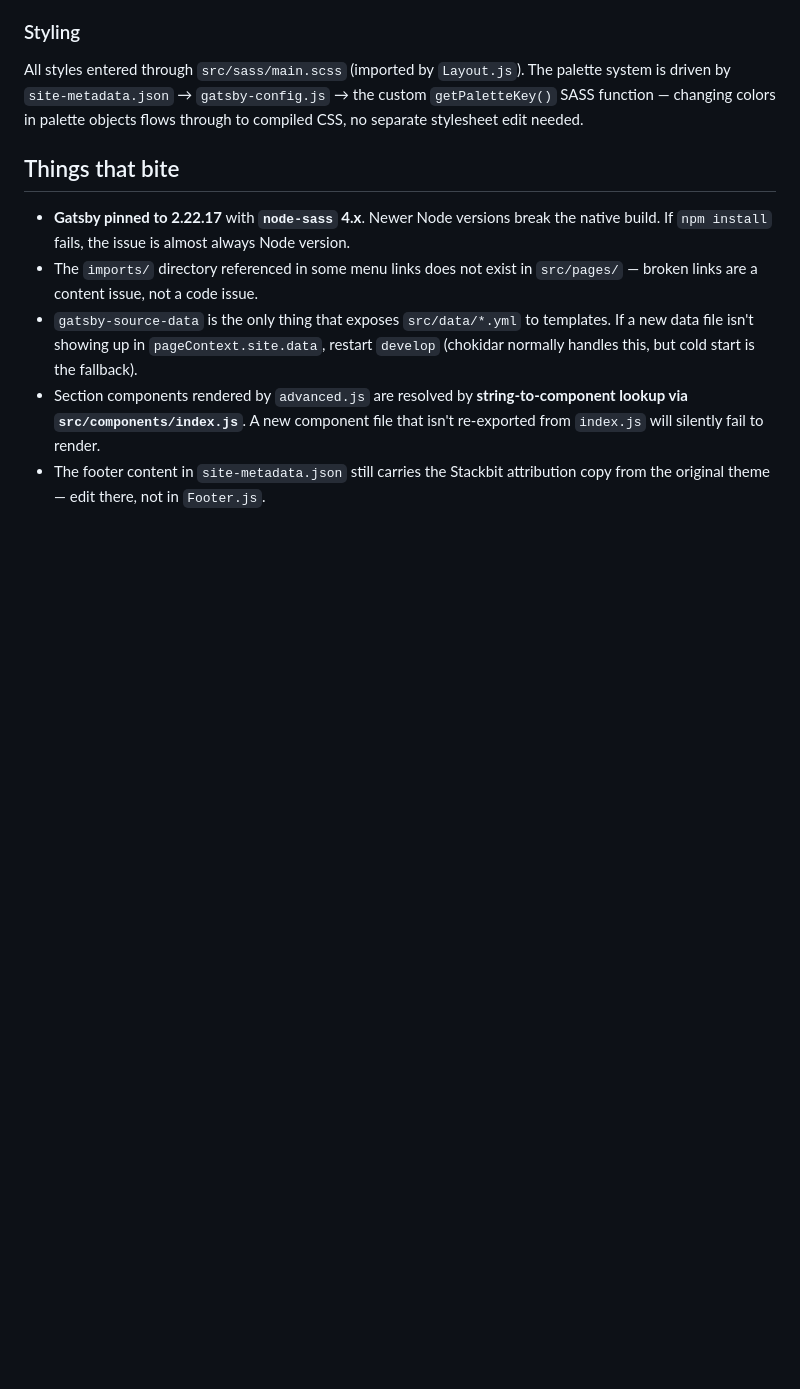
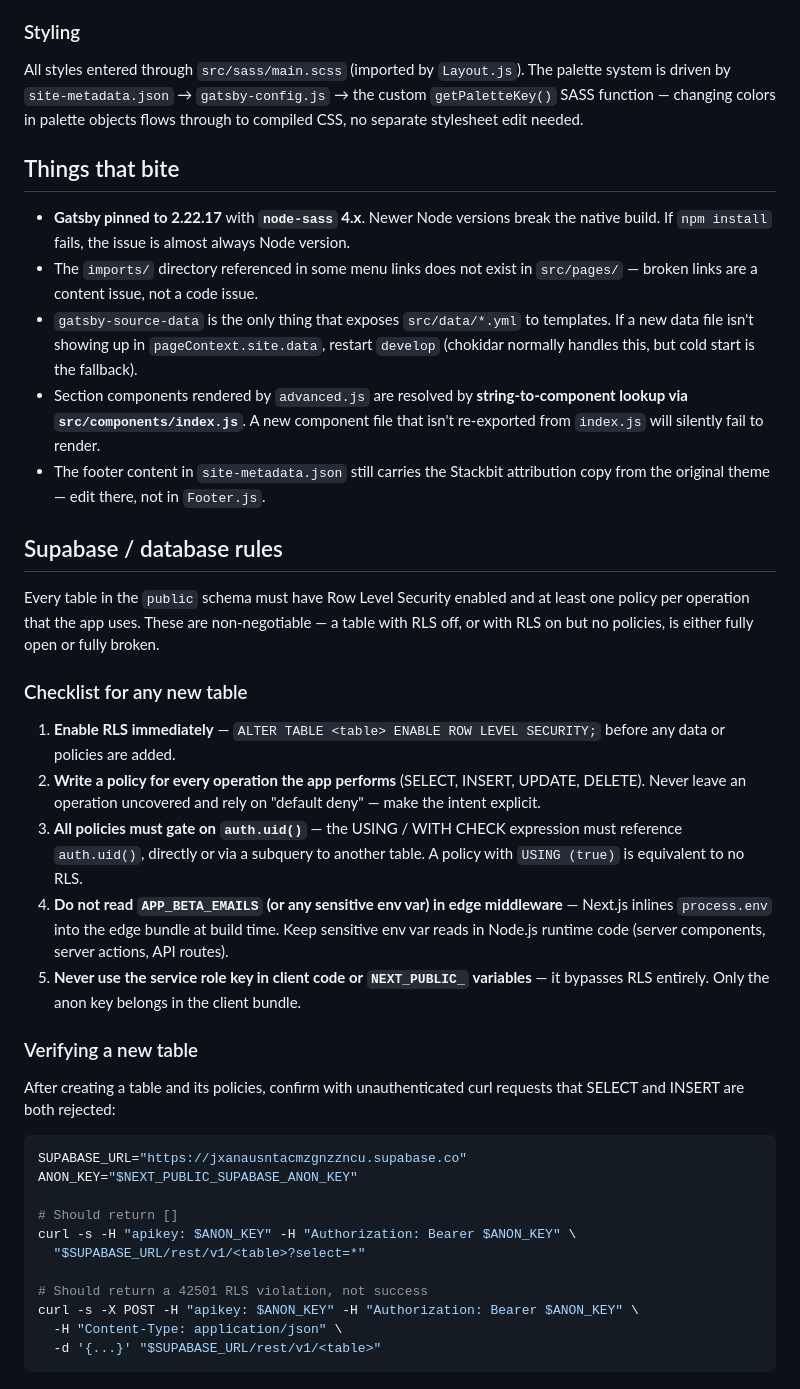
Before and after one commit to terrybrown/brilliantmanagers.info, a Markdown page: CLAUDE.md, the part around the change. Drawn GitHub-style; blank space fills up the shorter version.

Commit message:
docs: add app navigation shell spec and Supabase RLS project rules
- App navigation shell design spec covering collapsible sidebar, A2 logo,
  Lucide SVG icons, avatar dropdown, and placeholder pages for all five
  sections (Dashboard, Scorecard, Results, Organisation, Growth)
- CLAUDE.md: Supabase/database rules section — RLS checklist and
  unauthenticated curl verification commands as project-wide standard

Co-Authored-By: Claude Sonnet 4.6 <noreply@anthropic.com>

````diff
--- a/CLAUDE.md
+++ b/CLAUDE.md
@@ -68,3 +68,33 @@ All styles entered through `src/sass/main.scss` (imported by `Layout.js`). The p
 - `gatsby-source-data` is the only thing that exposes `src/data/*.yml` to templates. If a new data file isn't showing up in `pageContext.site.data`, restart `develop` (chokidar normally handles this, but cold start is the fallback).
 - Section components rendered by `advanced.js` are resolved by **string-to-component lookup via `src/components/index.js`**. A new component file that isn't re-exported from `index.js` will silently fail to render.
 - The footer content in `site-metadata.json` still carries the Stackbit attribution copy from the original theme — edit there, not in `Footer.js`.
+
+## Supabase / database rules
+
+Every table in the `public` schema must have Row Level Security enabled and at least one policy per operation that the app uses. These are non-negotiable — a table with RLS off, or with RLS on but no policies, is either fully open or fully broken.
+
+### Checklist for any new table
+
+1. **Enable RLS immediately** — `ALTER TABLE <table> ENABLE ROW LEVEL SECURITY;` before any data or policies are added.
+2. **Write a policy for every operation the app performs** (SELECT, INSERT, UPDATE, DELETE). Never leave an operation uncovered and rely on "default deny" — make the intent explicit.
+3. **All policies must gate on `auth.uid()`** — the USING / WITH CHECK expression must reference `auth.uid()`, directly or via a subquery to another table. A policy with `USING (true)` is equivalent to no RLS.
+4. **Do not read `APP_BETA_EMAILS` (or any sensitive env var) in edge middleware** — Next.js inlines `process.env` into the edge bundle at build time. Keep sensitive env var reads in Node.js runtime code (server components, server actions, API routes).
+5. **Never use the service role key in client code or `NEXT_PUBLIC_` variables** — it bypasses RLS entirely. Only the anon key belongs in the client bundle.
+
+### Verifying a new table
+
+After creating a table and its policies, confirm with unauthenticated curl requests that SELECT and INSERT are both rejected:
+
+```bash
+SUPABASE_URL="https://jxanausntacmzgnzzncu.supabase.co"
+ANON_KEY="$NEXT_PUBLIC_SUPABASE_ANON_KEY"
+
+# Should return []
+curl -s -H "apikey: $ANON_KEY" -H "Authorization: Bearer $ANON_KEY" \
+  "$SUPABASE_URL/rest/v1/<table>?select=*"
+
+# Should return a 42501 RLS violation, not success
+curl -s -X POST -H "apikey: $ANON_KEY" -H "Authorization: Bearer $ANON_KEY" \
+  -H "Content-Type: application/json" \
+  -d '{...}' "$SUPABASE_URL/rest/v1/<table>"
+```
````
Also changed, not shown: 1 other file.
